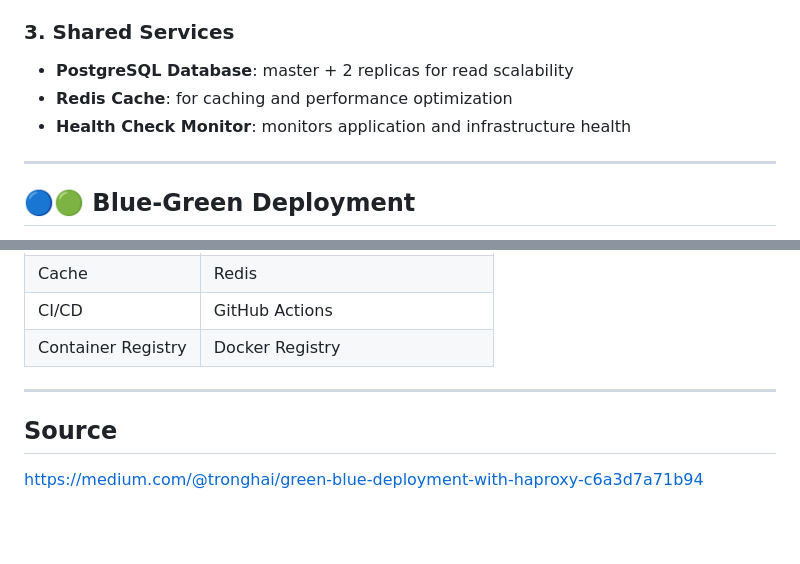
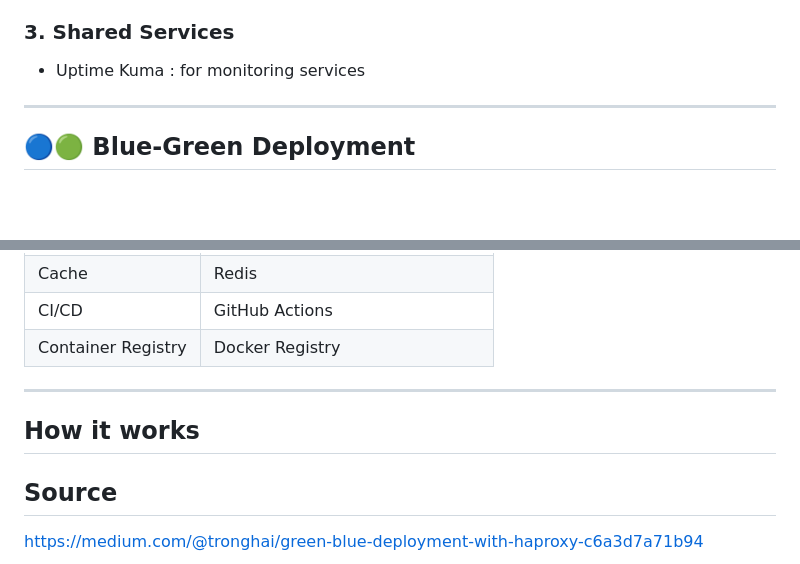
Before and after one commit to firyal-salsa/shipyard, a Markdown page: README.md, 2 parts joined by grey strips. Rendered like a GitHub page; blank space fills up the shorter version.

```diff
--- a/README.md
+++ b/README.md
@@ -29,10 +29,7 @@ The infrastructure runs entirely on a **Linux host with Docker** and is divided
 - **App – Canary (V1.1)**: limited traffic version for gradual rollout
 
 ### 3. Shared Services
-- **PostgreSQL Database**: master + 2 replicas for read scalability
-- **Redis Cache**: for caching and performance optimization
-- **Health Check Monitor**: monitors application and infrastructure health
-
+- Uptime Kuma : for monitoring services
 ---
 
 ## 🔵🟢 Blue-Green Deployment
@@ -88,5 +85,9 @@ Users → HAProxy (Active)
 
 ---
 
+## How it works
+
+
+
 ## Source
 https://medium.com/@tronghai/green-blue-deployment-with-haproxy-c6a3d7a71b94
```
